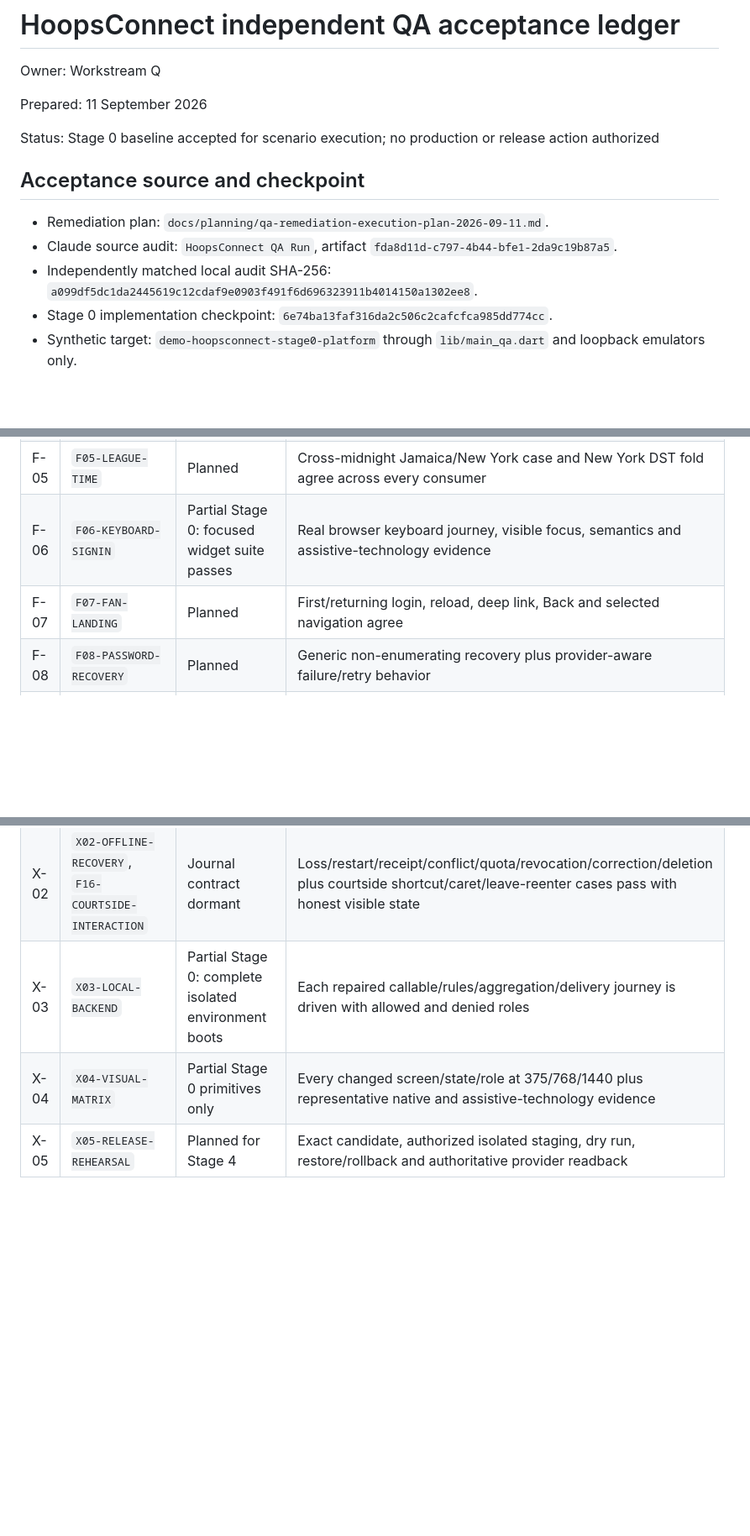
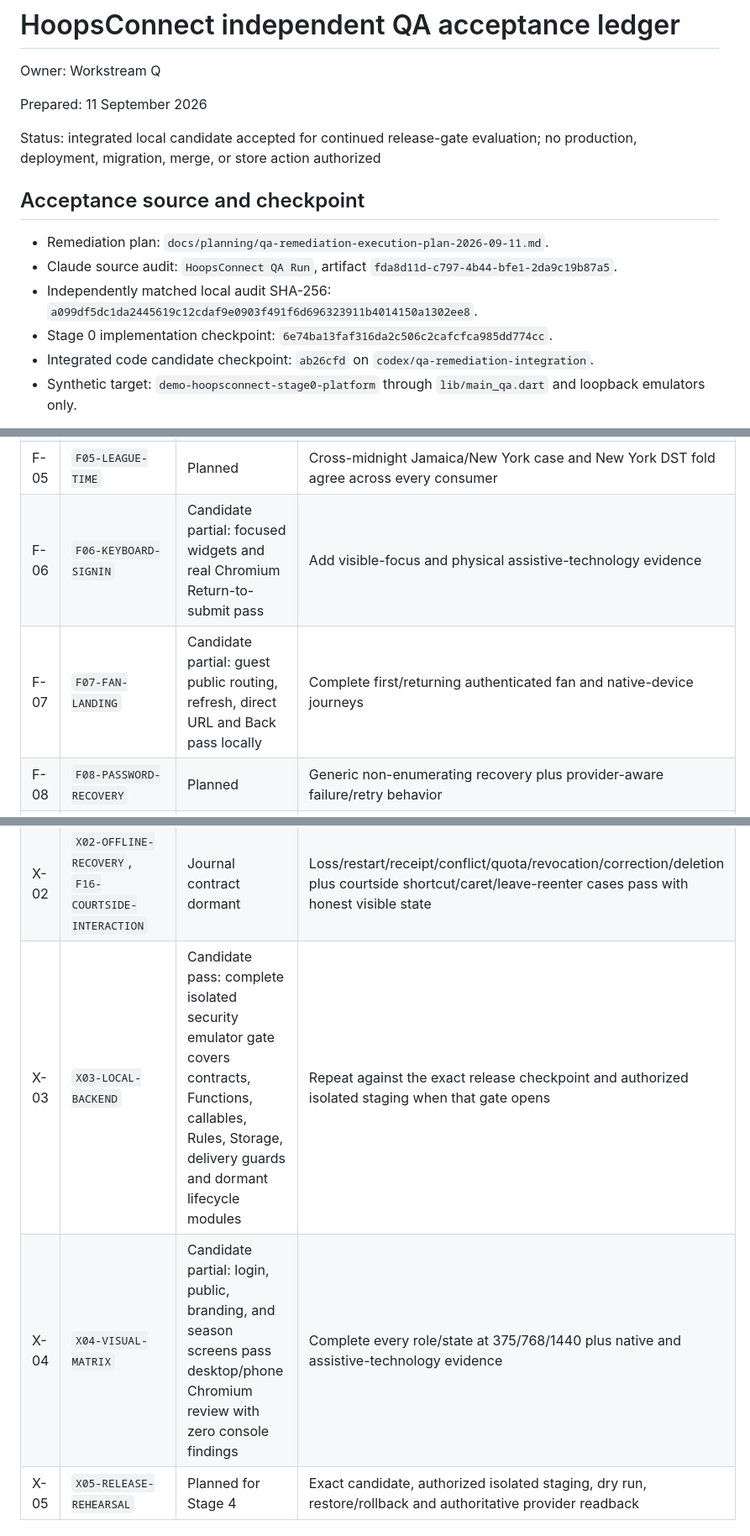
Before and after one commit to kaliartistry/hoopsconnect-site, a Markdown page: docs/qa-remediation-acceptance-ledger-2026-09-11.md, 3 parts joined by grey strips. Shown at 84% size. GitHub-like rendering; blank space fills up the shorter version.

```diff
--- a/docs/qa-remediation-acceptance-ledger-2026-09-11.md
+++ b/docs/qa-remediation-acceptance-ledger-2026-09-11.md
@@ -4,7 +4,7 @@ Owner: Workstream Q
 
 Prepared: 11 September 2026
 
-Status: Stage 0 baseline accepted for scenario execution; no production or release action authorized
+Status: integrated local candidate accepted for continued release-gate evaluation; no production, deployment, migration, merge, or store action authorized
 
 ## Acceptance source and checkpoint
 
@@ -15,6 +15,8 @@ Status: Stage 0 baseline accepted for scenario execution; no production or relea
   `a099df5dc1da2445619c12cdaf9e0903f491f6d696323911b4014150a1302ee8`.
 - Stage 0 implementation checkpoint:
   `6e74ba13faf316da2c506c2cafcfca985dd774cc`.
+- Integrated code candidate checkpoint: `ab26cfd` on
+  `codex/qa-remediation-integration`.
 - Synthetic target: `demo-hoopsconnect-stage0-platform` through
   `lib/main_qa.dart` and loopback emulators only.
 
@@ -86,8 +110,8 @@ rendered, backend and persistence evidence.
 | F-03 | `F03-ACK-FEEDBACK`, `F03-SHARE-FEEDBACK`, `F03-ROLE-CHANGE-FEEDBACK` | Planned, intentionally split | Success, refusal, unavailable backend/platform, lost response, duplicate action and retry for each action |
 | F-04 | `F04-RESULT-INTEGRITY` | Planned | Contradictions cannot certify/publish; normal and exceptional results remain consistent everywhere |
 | F-05 | `F05-LEAGUE-TIME` | Planned | Cross-midnight Jamaica/New York case and New York DST fold agree across every consumer |
-| F-06 | `F06-KEYBOARD-SIGNIN` | Partial Stage 0: focused widget suite passes | Real browser keyboard journey, visible focus, semantics and assistive-technology evidence |
-| F-07 | `F07-FAN-LANDING` | Planned | First/returning login, reload, deep link, Back and selected navigation agree |
+| F-06 | `F06-KEYBOARD-SIGNIN` | Candidate partial: focused widgets and real Chromium Return-to-submit pass | Add visible-focus and physical assistive-technology evidence |
+| F-07 | `F07-FAN-LANDING` | Candidate partial: guest public routing, refresh, direct URL and Back pass locally | Complete first/returning authenticated fan and native-device journeys |
 | F-08 | `F08-PASSWORD-RECOVERY` | Planned | Generic non-enumerating recovery plus provider-aware failure/retry behavior |
 | F-09 | `F09-REP-ROSTER` | Planned | Own-team proposal/approval works; unrelated team and stale authority fail closed |
 | F-10 | `F10-ADMIN-CAPABILITIES` | Planned | Each menu/route/mutation follows its actual capability for admin and superAdmin |
@@ -109,8 +133,8 @@ rendered, backend and persistence evidence.
 | F-26 | `F26-ROLE-PREVIEW` | Planned | Preview works at 375/768/1440, stays visibly marked and grants no mutation authority |
 | X-01 | `X01-DELETION-ROUTES`, `X01-PROVIDERS-CUSTODY`, `X01-DISPOSITION-PRIVACY`, `X01-CLIENT-CLEANUP`, `X01-RELEASE-GATES` | Candidate contracts dormant; all G1-G11 remain closed | Lifecycle/provider/custody/27-adapter/privacy/restore plus session/listener/cache/token cleanup scenarios pass and every gate has real owner/evidence |
 | X-02 | `X02-OFFLINE-RECOVERY`, `F16-COURTSIDE-INTERACTION` | Journal contract dormant | Loss/restart/receipt/conflict/quota/revocation/correction/deletion plus courtside shortcut/caret/leave-reenter cases pass with honest visible state |
-| X-03 | `X03-LOCAL-BACKEND` | Partial Stage 0: complete isolated environment boots | Each repaired callable/rules/aggregation/delivery journey is driven with allowed and denied roles |
-| X-04 | `X04-VISUAL-MATRIX` | Partial Stage 0 primitives only | Every changed screen/state/role at 375/768/1440 plus representative native and assistive-technology evidence |
+| X-03 | `X03-LOCAL-BACKEND` | Candidate pass: complete isolated security emulator gate covers contracts, Functions, callables, Rules, Storage, delivery guards and dormant lifecycle modules | Repeat against the exact release checkpoint and authorized isolated staging when that gate opens |
+| X-04 | `X04-VISUAL-MATRIX` | Candidate partial: login, public, branding, and season screens pass desktop/phone Chromium review with zero console findings | Complete every role/state at 375/768/1440 plus native and assistive-technology evidence |
 | X-05 | `X05-RELEASE-REHEARSAL` | Planned for Stage 4 | Exact candidate, authorized isolated staging, dry run, restore/rollback and authoritative provider readback |
 
 ## Executable scenario catalog
```
Also changed, not shown: other parts of docs/qa-remediation-acceptance-ledger-2026-09-11.md (+29 -7 lines), docs/planning/qa-remediation-execution-plan-2026-09-11.md (+9 -5 lines).
